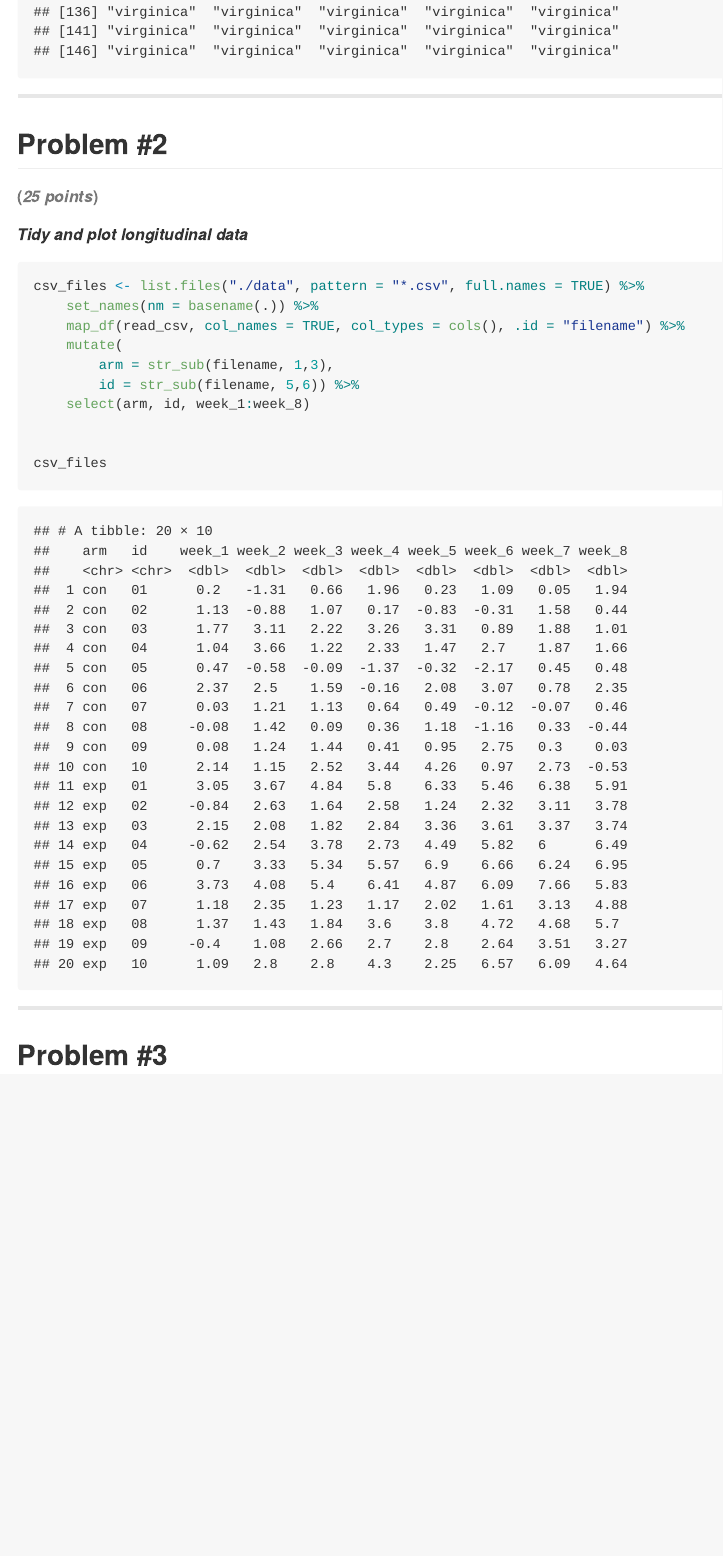
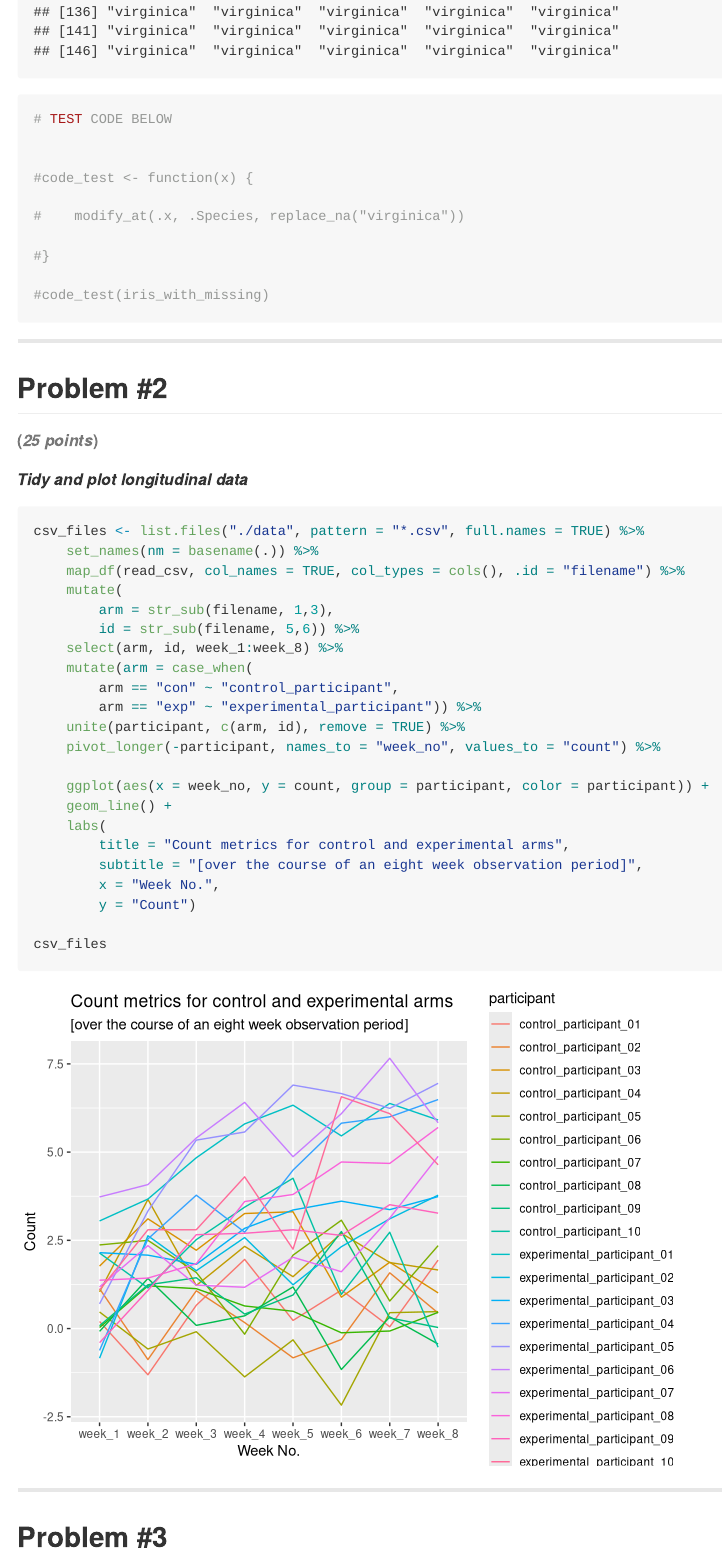
Before and after one commit to jon-brock/p8105_hw5, an R Markdown document (p8105_hw5_jpb2210.Rmd): the page in a window 1100 px wide, from 1380 px down. Rendered offline with R 4.5, knitr and Pandoc, with nearby package versions.

Commit message:
finished most of problem #2.

````diff
--- a/p8105_hw5_jpb2210.Rmd
+++ b/p8105_hw5_jpb2210.Rmd
@@ -34,6 +34,19 @@ species_replace <- function(x, y) {
 }
 
 species_replace(iris_with_missing, "Species")
+
+
+
+# TEST CODE BELOW
+
+
+#code_test <- function(x) {
+
+#    modify_at(.x, .Species, replace_na("virginica"))
+
+#}
+
+#code_test(iris_with_missing)
 ```
 
 ***
@@ -49,8 +62,20 @@ csv_files <- list.files("./data", pattern = "*.csv", full.names = TRUE) %>%
     mutate(
         arm = str_sub(filename, 1,3),
         id = str_sub(filename, 5,6)) %>%
-    select(arm, id, week_1:week_8)
+    select(arm, id, week_1:week_8) %>%
+    mutate(arm = case_when(
+        arm == "con" ~ "control_participant",
+        arm == "exp" ~ "experimental_participant")) %>%
+    unite(participant, c(arm, id), remove = TRUE) %>%
+    pivot_longer(-participant, names_to = "week_no", values_to = "count") %>%
 
+    ggplot(aes(x = week_no, y = count, group = participant, color = participant)) +
+    geom_line() +
+    labs(
+        title = "Count metrics for control and experimental arms",
+        subtitle = "[over the course of an eight week observation period]",
+        x = "Week No.",
+        y = "Count")
 
 csv_files
 ```
````
Also changed, not shown: p8105_hw5_jpb2210.md, p8105_hw5_jpb2210.Rmd (5 more changed lines).
